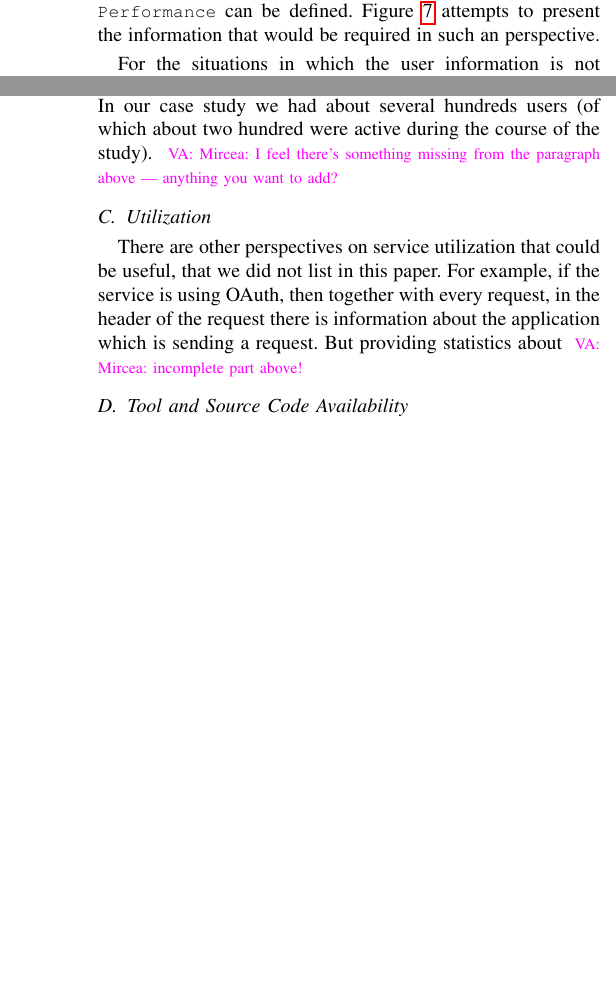
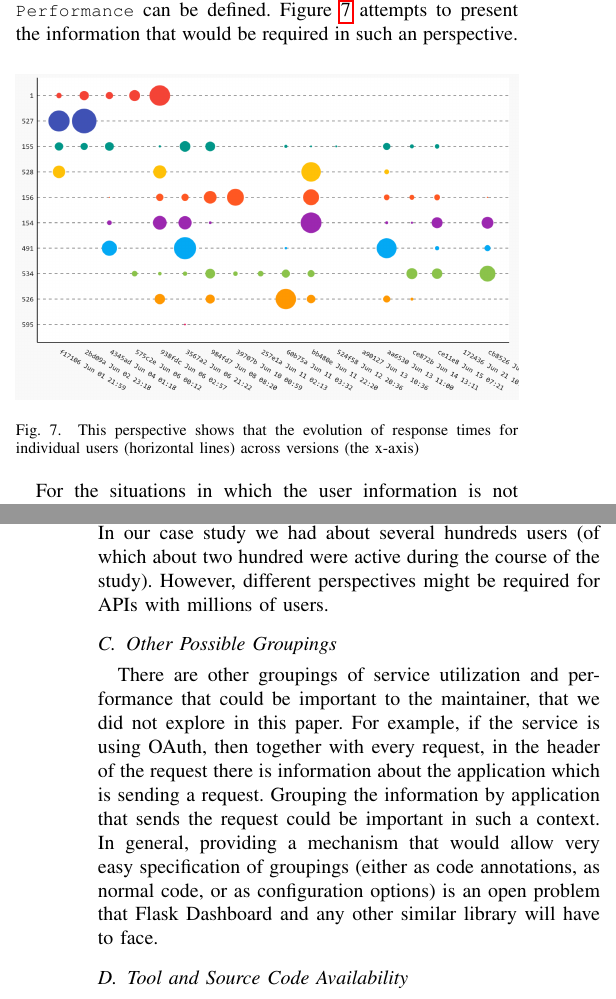
Before and after one commit to flask-dashboard/Vissoft-17-Paper, a LaTeX paper (vissoft.tex): two parts of the columns of pages 4 and 5 of 5, joined at a grey line, cut so that both start at the same text, the shorter picture padded with empty space. Compiled offline with pdfLaTeX; a missing font is replaced by an installed copy or a similar font; a LaTeX package or settings file that is missing is left out.

Commit message:
cleaning up some stuff

```diff
--- a/vissoft.tex
+++ b/vissoft.tex
@@ -281,7 +282,7 @@ As a case study, on which we will illustrate our solution, we are going to use a
   \begin{figure}[!ht]
     \centering
     \includegraphics[width=\linewidth]{time_per_user_per_version}
-    \caption{Caption here}
+    \caption{This perspective shows that the evolution of response times for individual users (horizontal lines) across versions (the x-axis)}
     \label{fig:tuv}
   \end{figure}
 
@@ -291,7 +292,7 @@ As a case study, on which we will illustrate our solution, we are going to use a
 
 \section{Discussion}
 
-  \subsection{Integrating with Different Deployment Strategies in Order to Automatically Monitor System Evolution}
+  \subsection{Automatically Monitoring System Evolution}
 
   The main goal of the \tool design was to allow analytics to be collected and insight to be gained by making the smallest possible changes to the running API. %To allow the collection of evolutionary information
 %
@@ -311,14 +312,12 @@ As a case study, on which we will illustrate our solution, we are going to use a
 
   \subsection{User-Awareness }
 
-    User awareness as presented in Section \ref{sec:user} is useful, but the scalability of the approach must be taken into consideration. In our case study we had about several hundreds users (of which about \activeUserCount were active during the course of the study).
-    \va{Mircea: I feel there's something missing from the paragraph above --- anything you want to add?}
+    User awareness as presented in Section \ref{sec:user} is useful, but the scalability of the approach must be taken into consideration. In our case study we had about several hundreds users (of which about \activeUserCount were active during the course of the study). However, different perspectives might be required for APIs with millions of users.
 
 
-  \subsection{Utilization}
+  \subsection{Other Possible Groupings}
 
-    There are other perspectives on service utilization that could be useful, that we did not list in this paper. For example, if the service is using OAuth, then together with every request, in the header of the request there is information about the application which is sending a request. But providing statistics about
-    \va{Mircea: incomplete part above!}
+    There are other groupings of service utilization and performance that could be important to the maintainer, that we did not explore in this paper. For example, if the service is using OAuth, then together with every request, in the header of the request there is information about the application which is sending a request. Grouping the information by application that sends the request could be important in such a context. In general, providing a mechanism that would allow very easy specification of groupings (either as code annotations, as normal code, or as configuration options) is an open problem that \tool and any other similar library will have to face.
 
   \subsection{Tool and Source Code Availability}
   \label{sec:install}
```
Also changed, not shown: img/daily_patterns.png, img/time_per_user.png, img/time_per_user_per_version.png, vissoft.pdf, vissoft.tex (11 more changed lines).
